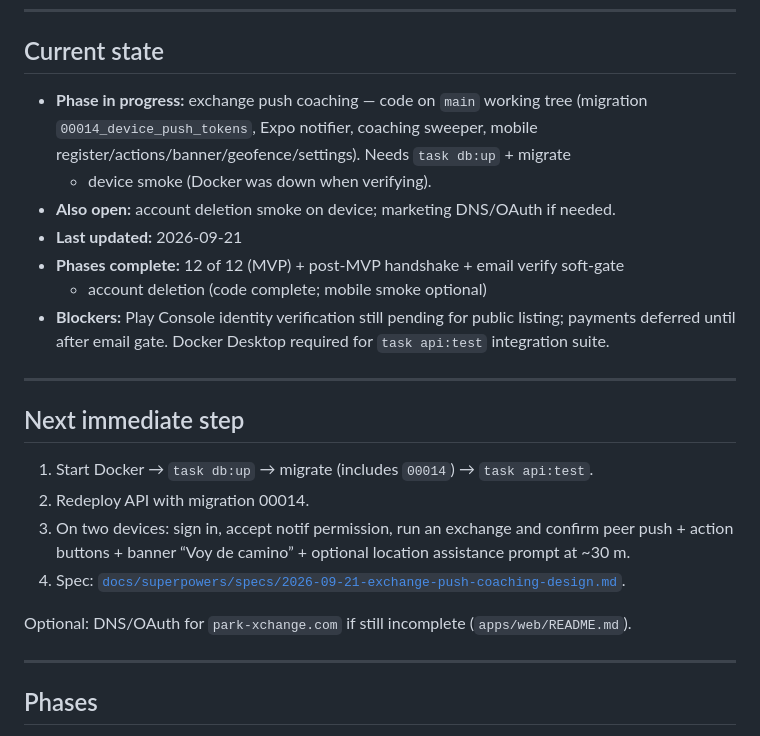
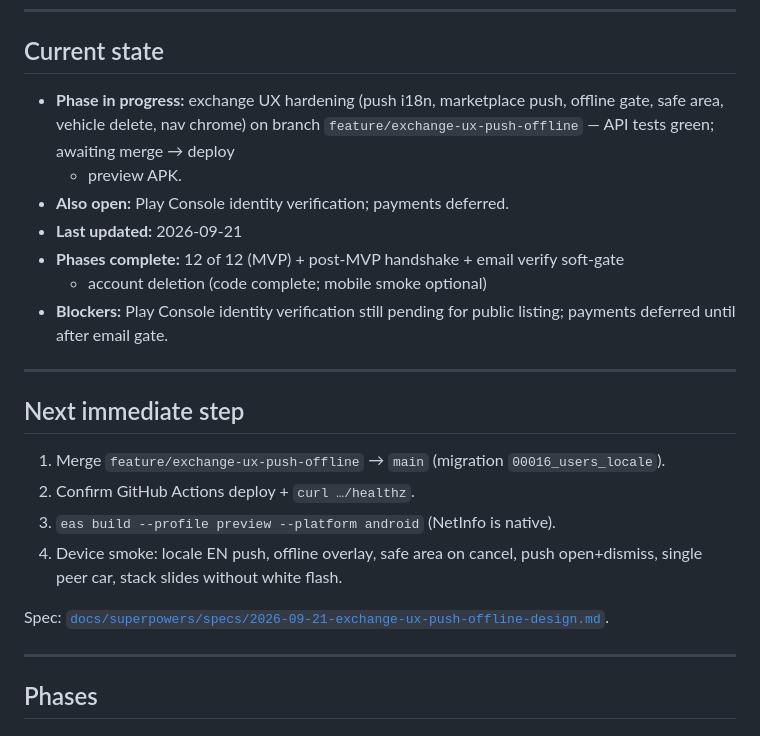
Before and after one commit to leakko/ParkXchange, a Markdown page: PROGRESS.md, the part around the change. Rendered like a GitHub page.

Commit message:
docs: note exchange UX branch ready for deploy and APK
Co-authored-by: Cursor <cursoragent@cursor.com>

```diff
--- a/PROGRESS.md
+++ b/PROGRESS.md
@@ -21,32 +21,29 @@ If that test fails, fix the code, not the test.
 
 ## Current state
 
-- **Phase in progress:** exchange push coaching — code on `main` working tree
-  (migration `00014_device_push_tokens`, Expo notifier, coaching sweeper,
-  mobile register/actions/banner/geofence/settings). Needs `task db:up` + migrate
-  + device smoke (Docker was down when verifying).
-- **Also open:** account deletion smoke on device; marketing DNS/OAuth if needed.
+- **Phase in progress:** exchange UX hardening (push i18n, marketplace push,
+  offline gate, safe area, vehicle delete, nav chrome) on branch
+  `feature/exchange-ux-push-offline` — API tests green; awaiting merge → deploy
+  + preview APK.
+- **Also open:** Play Console identity verification; payments deferred.
 - **Last updated:** 2026-09-21
 - **Phases complete:** 12 of 12 (MVP) + post-MVP handshake + email verify soft-gate
   + account deletion (code complete; mobile smoke optional)
 - **Blockers:** Play Console identity verification still pending for public
-  listing; payments deferred until after email gate. Docker Desktop required
-  for `task api:test` integration suite.
+  listing; payments deferred until after email gate.
 
 ---
 
 ## Next immediate step
 
-1. Start Docker → `task db:up` → migrate (includes `00014`) → `task api:test`.
-2. Redeploy API with migration 00014.
-3. On two devices: sign in, accept notif permission, run an exchange and
-   confirm peer push + action buttons + banner “Voy de camino” + optional
-   location assistance prompt at ~30 m.
-4. Spec:
-   [`docs/superpowers/specs/2026-09-21-exchange-push-coaching-design.md`](docs/superpowers/specs/2026-09-21-exchange-push-coaching-design.md).
+1. Merge `feature/exchange-ux-push-offline` → `main` (migration `00016_users_locale`).
+2. Confirm GitHub Actions deploy + `curl …/healthz`.
+3. `eas build --profile preview --platform android` (NetInfo is native).
+4. Device smoke: locale EN push, offline overlay, safe area on cancel, push
+   open+dismiss, single peer car, stack slides without white flash.
 
-Optional: DNS/OAuth for `park-xchange.com` if still incomplete
-(`apps/web/README.md`).
+Spec:
+[`docs/superpowers/specs/2026-09-21-exchange-ux-push-offline-design.md`](docs/superpowers/specs/2026-09-21-exchange-ux-push-offline-design.md).
 
 ---
 
```
